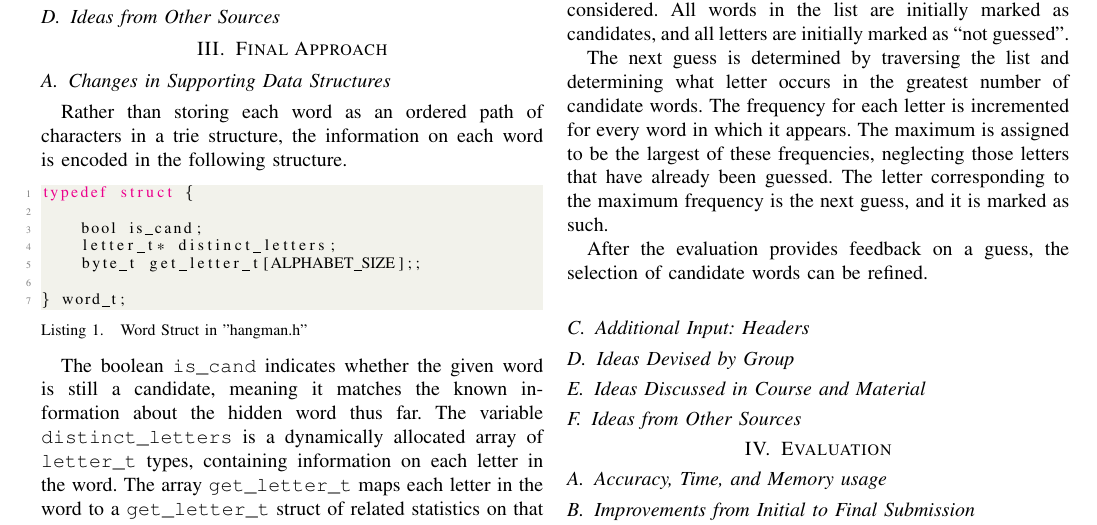
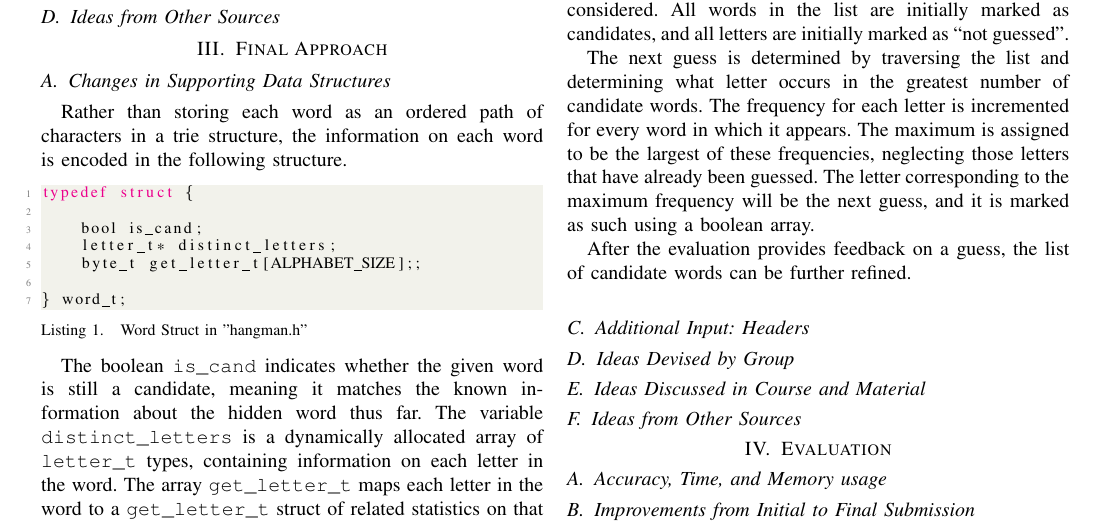
Before and after one commit to mhon2014/CSE2010_Project, a LaTeX paper (docs/report.tex): part of the page, cut so that both start at the same text. Compiled offline with pdfLaTeX.

Commit message:
tex work

```diff
--- a/docs/report.tex
+++ b/docs/report.tex
@@ -232,9 +232,9 @@ The word structs are stored in a series of doubly linked lists, declared as \tex
 
 For any given hidden word, the only linked list of interest is the one containing words of the same length as the hidden word. This significantly reduces the number of words being considered. All words in the list are initially marked as candidates, and all letters are initially marked as ``not guessed".
 
-The next guess is determined by traversing the list and determining what letter occurs in the greatest number of candidate words. The frequency for each letter is incremented for every word in which it appears. The maximum is assigned to be the largest of these frequencies, neglecting those letters that have already been guessed. The letter corresponding to the maximum frequency is the next guess, and it is marked as such.
+The next guess is determined by traversing the list and determining what letter occurs in the greatest number of candidate words. The frequency for each letter is incremented for every word in which it appears. The maximum is assigned to be the largest of these frequencies, neglecting those letters that have already been guessed. The letter corresponding to the maximum frequency will be the next guess, and it is marked as such using a boolean array.
 
-After the evaluation provides feedback on a guess, the selection of candidate words can be refined.
+After the evaluation provides feedback on a guess, the list of candidate words can be further refined.
 %matching guess case
 %bad guess case
 \subsection{Additional Input: Headers}
```
Also changed, not shown: docs/report.pdf, 2 other files.
